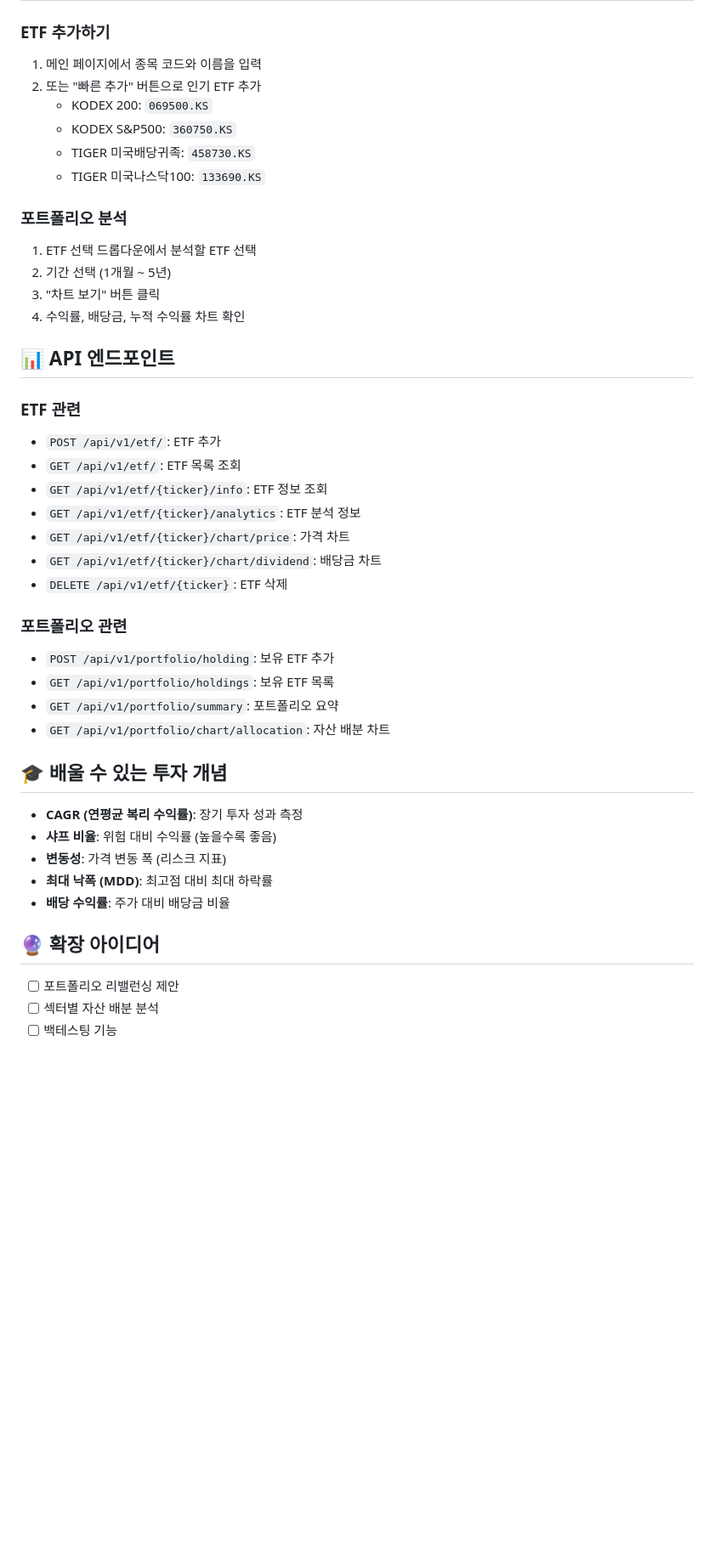
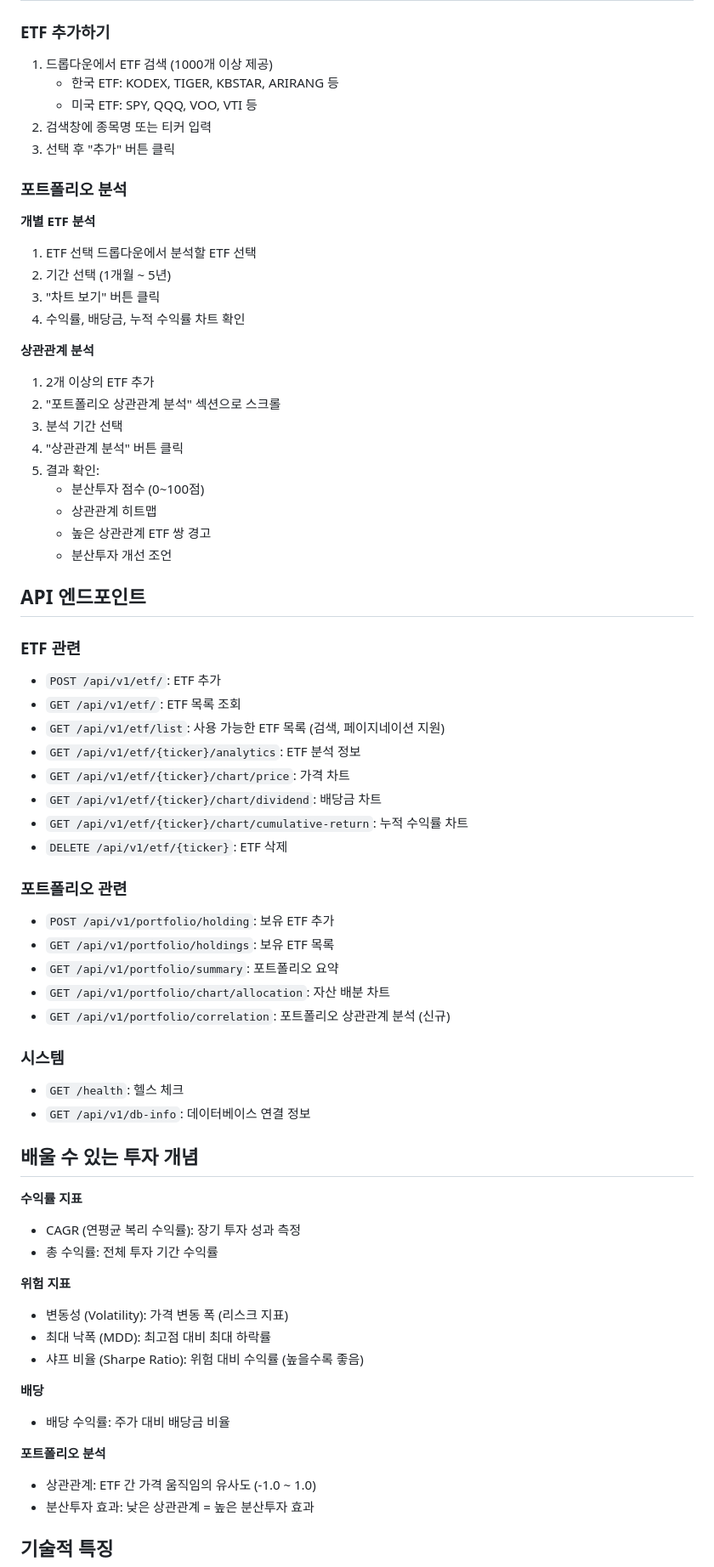
Before and after one commit to una0801/ETFolio, a Markdown page: README.md, the part around one of its changes. Shown at 85% size. Rendered like a GitHub page; blank space fills up the shorter version.

```diff
--- a/README.md
+++ b/README.md
@@ -122,29 +175,41 @@ ETFolio/
 
 ### ETF 추가하기
 
-1. 메인 페이지에서 종목 코드와 이름을 입력
-2. 또는 "빠른 추가" 버튼으로 인기 ETF 추가
-   - KODEX 200: `069500.KS`
-   - KODEX S&P500: `360750.KS`
-   - TIGER 미국배당귀족: `458730.KS`
-   - TIGER 미국나스닥100: `133690.KS`
+1. 드롭다운에서 ETF 검색 (1000개 이상 제공)
+   - 한국 ETF: KODEX, TIGER, KBSTAR, ARIRANG 등
+   - 미국 ETF: SPY, QQQ, VOO, VTI 등
+2. 검색창에 종목명 또는 티커 입력
+3. 선택 후 "추가" 버튼 클릭
 
 ### 포트폴리오 분석
 
+**개별 ETF 분석**
 1. ETF 선택 드롭다운에서 분석할 ETF 선택
 2. 기간 선택 (1개월 ~ 5년)
 3. "차트 보기" 버튼 클릭
 4. 수익률, 배당금, 누적 수익률 차트 확인
 
-## 📊 API 엔드포인트
+**상관관계 분석**
+1. 2개 이상의 ETF 추가
+2. "포트폴리오 상관관계 분석" 섹션으로 스크롤
+3. 분석 기간 선택
+4. "상관관계 분석" 버튼 클릭
+5. 결과 확인:
+   - 분산투자 점수 (0~100점)
+   - 상관관계 히트맵
+   - 높은 상관관계 ETF 쌍 경고
+   - 분산투자 개선 조언
+
+## API 엔드포인트
 
 ### ETF 관련
 - `POST /api/v1/etf/`: ETF 추가
 - `GET /api/v1/etf/`: ETF 목록 조회
-- `GET /api/v1/etf/{ticker}/info`: ETF 정보 조회
+- `GET /api/v1/etf/list`: 사용 가능한 ETF 목록 (검색, 페이지네이션 지원)
 - `GET /api/v1/etf/{ticker}/analytics`: ETF 분석 정보
 - `GET /api/v1/etf/{ticker}/chart/price`: 가격 차트
 - `GET /api/v1/etf/{ticker}/chart/dividend`: 배당금 차트
+- `GET /api/v1/etf/{ticker}/chart/cumulative-return`: 누적 수익률 차트
 - `DELETE /api/v1/etf/{ticker}`: ETF 삭제
 
 ### 포트폴리오 관련
@@ -152,17 +217,29 @@ ETFolio/
 - `GET /api/v1/portfolio/holdings`: 보유 ETF 목록
 - `GET /api/v1/portfolio/summary`: 포트폴리오 요약
 - `GET /api/v1/portfolio/chart/allocation`: 자산 배분 차트
+- `GET /api/v1/portfolio/correlation`: 포트폴리오 상관관계 분석 (신규)
 
-## 🎓 배울 수 있는 투자 개념
+### 시스템
+- `GET /health`: 헬스 체크
+- `GET /api/v1/db-info`: 데이터베이스 연결 정보
 
-- **CAGR (연평균 복리 수익률)**: 장기 투자 성과 측정
-- **샤프 비율**: 위험 대비 수익률 (높을수록 좋음)
-- **변동성**: 가격 변동 폭 (리스크 지표)
-- **최대 낙폭 (MDD)**: 최고점 대비 최대 하락률
-- **배당 수익률**: 주가 대비 배당금 비율
+## 배울 수 있는 투자 개념
 
-## 🔮 확장 아이디어
+**수익률 지표**
+- CAGR (연평균 복리 수익률): 장기 투자 성과 측정
+- 총 수익률: 전체 투자 기간 수익률
 
-- [ ] 포트폴리오 리밸런싱 제안
-- [ ] 섹터별 자산 배분 분석
-- [ ] 백테스팅 기능
+**위험 지표**
+- 변동성 (Volatility): 가격 변동 폭 (리스크 지표)
+- 최대 낙폭 (MDD): 최고점 대비 최대 하락률
+- 샤프 비율 (Sharpe Ratio): 위험 대비 수익률 (높을수록 좋음)
+
+**배당**
+- 배당 수익률: 주가 대비 배당금 비율
+
+**포트폴리오 분석**
+- 상관관계: ETF 간 가격 움직임의 유사도 (-1.0 ~ 1.0)
+- 분산투자 효과: 낮은 상관관계 = 높은 분산투자 효과
+
+## 기술적 특징
+
```
Also changed, not shown: other parts of README.md (+145 -55 lines).
